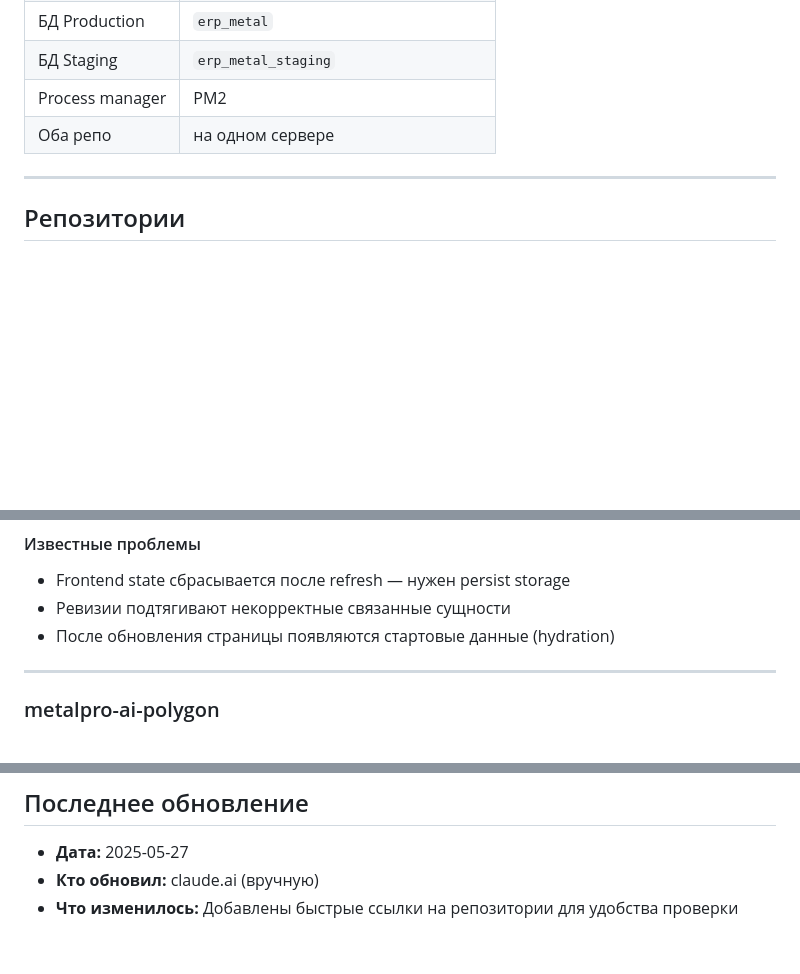
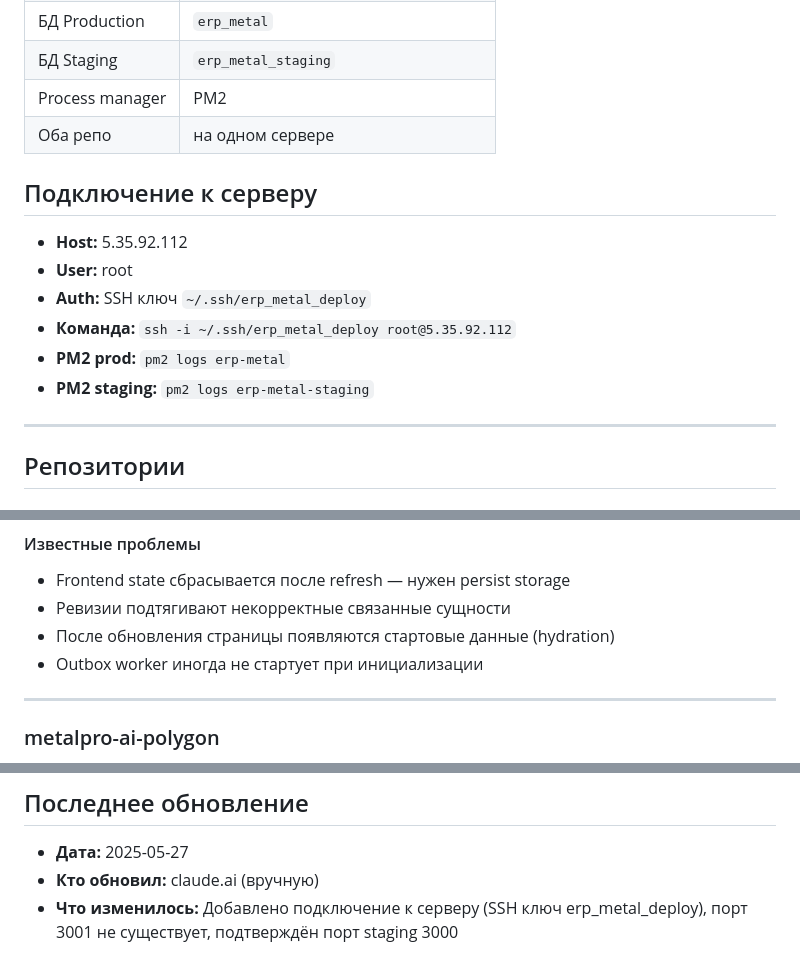
Before and after one commit to kripakrip88/erp-metal, a Markdown page: CONTEXT.md, 3 parts joined by grey strips. GitHub-like rendering; blank space fills up the shorter version.

```diff
--- a/CONTEXT.md
+++ b/CONTEXT.md
@@ -24,6 +24,15 @@
 | БД Staging | `erp_metal_staging` |
 | Process manager | PM2 |
 | Оба репо | на одном сервере |
+
+## Подключение к серверу
+
+- **Host:** 5.35.92.112
+- **User:** root
+- **Auth:** SSH ключ `~/.ssh/erp_metal_deploy`
+- **Команда:** `ssh -i ~/.ssh/erp_metal_deploy root@5.35.92.112`
+- **PM2 prod:** `pm2 logs erp-metal`
+- **PM2 staging:** `pm2 logs erp-metal-staging`
 
 ---
 
@@ -54,6 +63,7 @@
 - Frontend state сбрасывается после refresh — нужен persist storage
 - Ревизии подтягивают некорректные связанные сущности
 - После обновления страницы появляются стартовые данные (hydration)
+- Outbox worker иногда не стартует при инициализации
 
 ---
 
@@ -118,4 +128,4 @@ metalpro-ai-polygon          erp-metal
 
 - **Дата:** 2025-05-27
 - **Кто обновил:** claude.ai (вручную)
-- **Что изменилось:** Добавлены быстрые ссылки на репозитории для удобства проверки
+- **Что изменилось:** Добавлено подключение к серверу (SSH ключ erp_metal_deploy), порт 3001 не существует, подтверждён порт staging 3000
```
